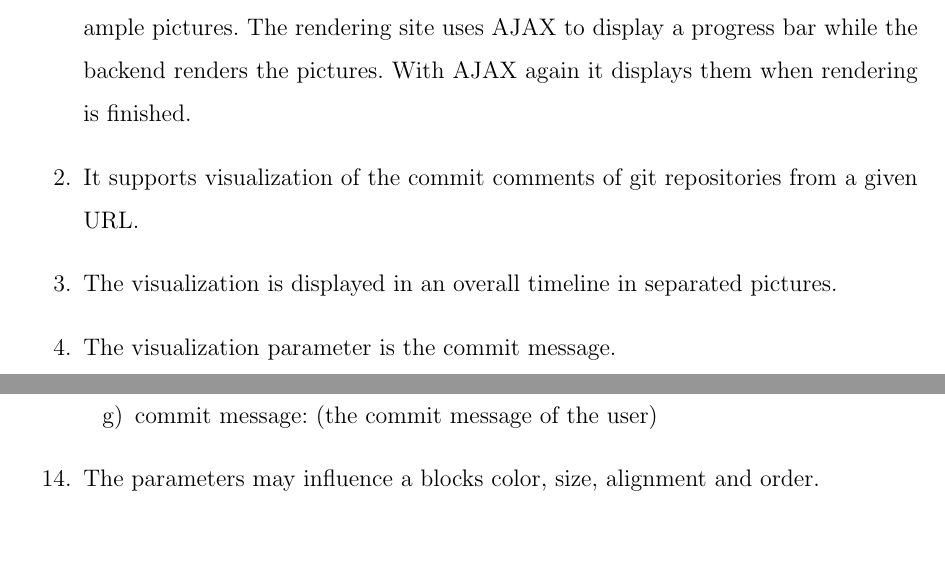
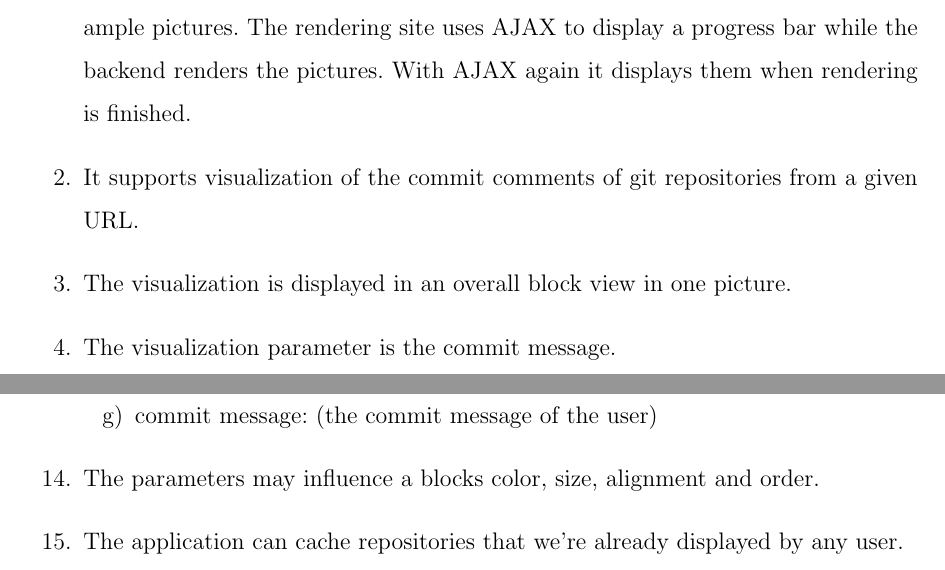
Before and after one commit to RepoGrams/RepoGrams, a LaTeX document (req_draft.tex): two parts of pages 1 and 3 of 4, joined at a grey line, cut so that both start at the same text. Compiled offline with pdfLaTeX.

Commit message:
Next draft

```diff
--- a/req_draft.tex
+++ b/req_draft.tex
@@ -17,7 +17,7 @@ Marc Jose, Fabian Kosmale, Heiko Becker}
 \begin{enumerate}
 \item The product's front end is a website working with recent and well known browsers (e.g. Firefox, Google Chrome, latest release of Firefox, Opera, Safari, mobile Versions of them). It contains a top bar with links to the main site, a documentation or help site and one to the site, where the repositories are visualized. The main site contains a short explanation what the sites purpose is and shows some example pictures. The rendering site uses AJAX to display a progress bar while the backend renders the pictures. With AJAX again it displays them when rendering is finished.
 \item It supports visualization of the commit comments of git repositories from a given URL.
-\item The visualization is displayed in an overall timeline in separated pictures.
+\item The visualization is displayed in an overall block view in one picture.
 \item The visualization parameter is the commit message.
 \item The product is released open source and usable with the version of apache which is supported at release time.
 \item For every rendered image exists a legend which maps the colors to the corresponding strings.
@@ -55,6 +55,7 @@ Marc Jose, Fabian Kosmale, Heiko Becker}
 (the commit message of the user)
 \end{enumerate}
 \item The parameters may influence a blocks color, size, alignment and order.
+\item The application can cache repositories that we're already displayed by any user.
 \end{enumerate}
 \newpage
 \section{Won't-have:}
```
